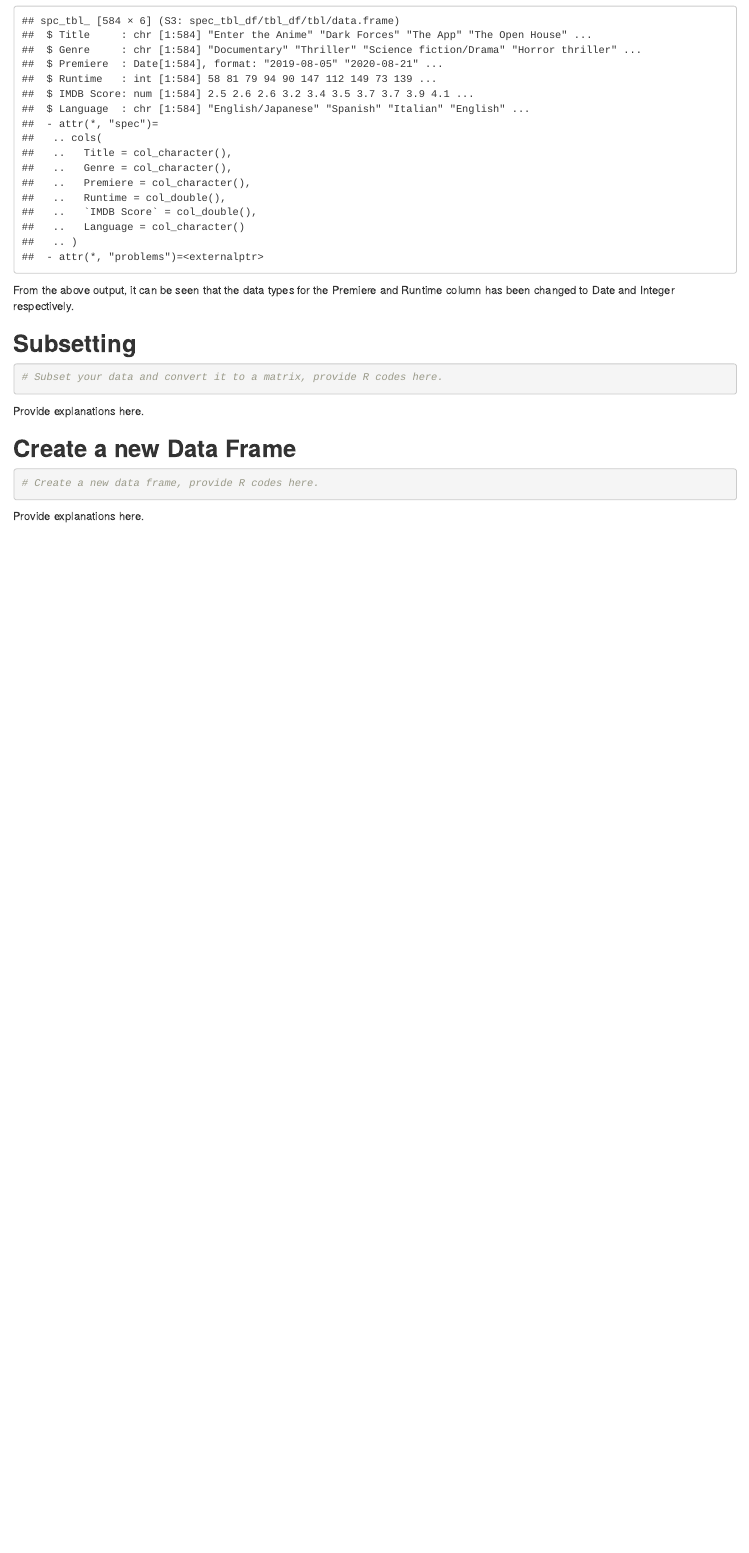
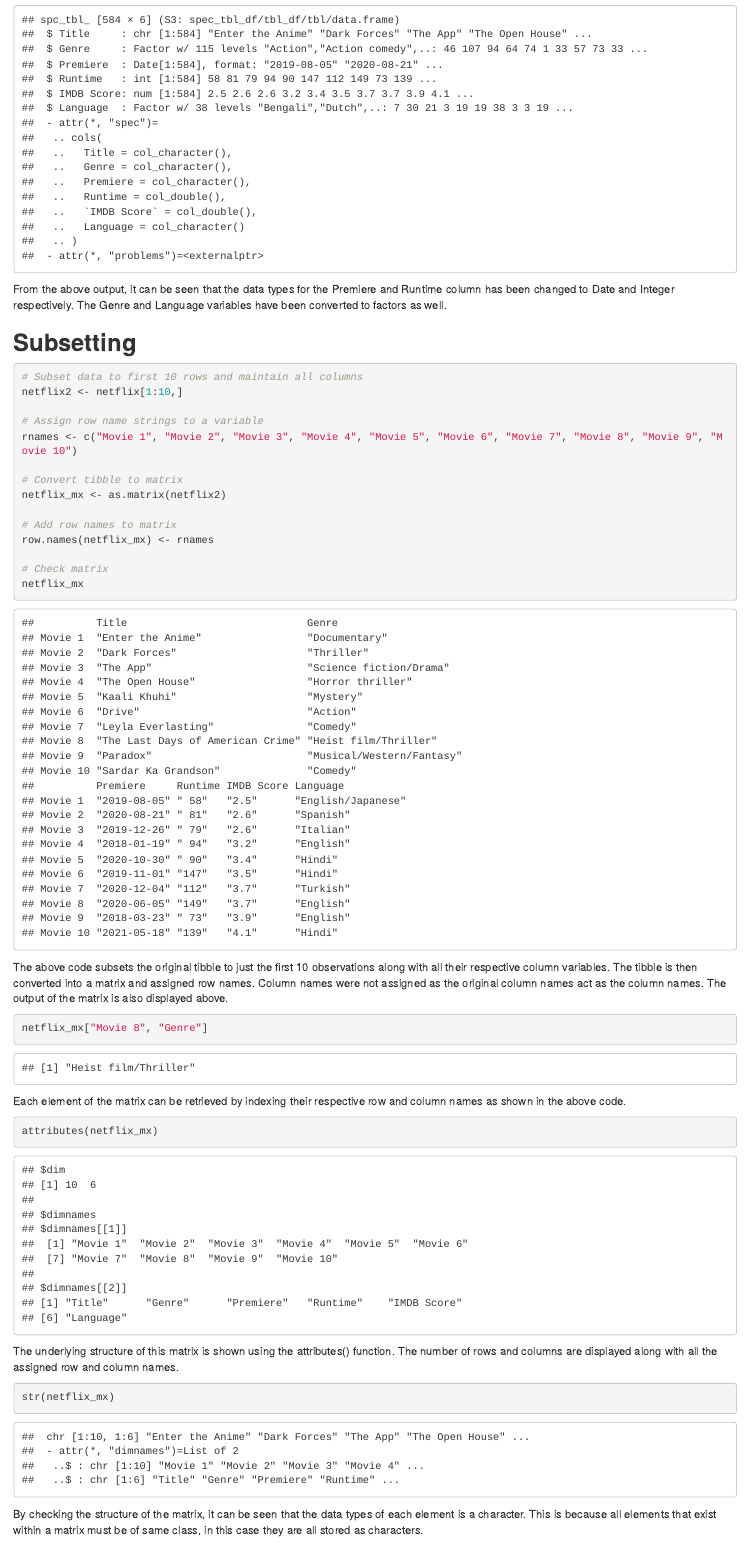
Before and after one commit to jeremychiaa/data-wrangling, an R Markdown document (practical_assessment_1.Rmd): the page in a window 1100 px wide, from 3090 px down before the commit and from 5470 px down after it, so that both start at the same text. Rendered offline with R 4.5, knitr and Pandoc, with nearby package versions.

Commit message:
matrix conversion

````diff
--- a/practical_assessment_1.Rmd
+++ b/practical_assessment_1.Rmd
@@ -115,7 +126,7 @@
 str(netflix)
 
 ```
-From the above output, it can be seen that the data types for the Premiere and Runtime column has been changed to Date and Integer respectively.
+From the above output, it can be seen that the data types for the Premiere and Runtime column has been changed to Date and Integer respectively. The Genre and Language variables have been converted to factors as well.
 
 ## **Subsetting**
 
@@ -125,13 +136,38 @@
 
 ```{r}
 
-# Subset your data and convert it to a matrix, provide R codes here.
+# Subset data to first 10 rows and maintain all columns
+netflix2 <- netflix[1:10,]
 
+# Assign row name strings to a variable
+rnames <- c("Movie 1", "Movie 2", "Movie 3", "Movie 4", "Movie 5", "Movie 6", "Movie 7", "Movie 8", "Movie 9", "Movie 10")
+
+# Convert tibble to matrix
+netflix_mx <- as.matrix(netflix2)
+
+# Add row names to matrix
+row.names(netflix_mx) <- rnames
+
+# Check matrix
+netflix_mx
+```
+The above code subsets the original tibble to just the first 10 observations along with all their respective column variables. The tibble is then converted into a matrix and assigned row names. Column names were not assigned as the original column names act as the column names. The output of the matrix is also displayed above.
+
+```{r}
+netflix_mx["Movie 8", "Genre"]
 
 ```
+Each element of the matrix can be retrieved by indexing their respective row and column names as shown in the above code.
 
-Provide explanations here.
+```{r}
+attributes(netflix_mx)
+```
+The underlying structure of this matrix is shown using the attributes() function. The number of rows and columns are displayed along with all the assigned row and column names.
 
+```{r}
+str(netflix_mx)
+```
+By checking the structure of the matrix, it can be seen that the data types of each element is a character. This is because all elements that exist within a matrix must be of same class, in this case they are all stored as characters.
 
 ## **Create a new Data Frame**
 
````
Also changed, not shown: practical_assessment_1.nb.html, practical_assessment_1.Rmd (13 more changed lines).
